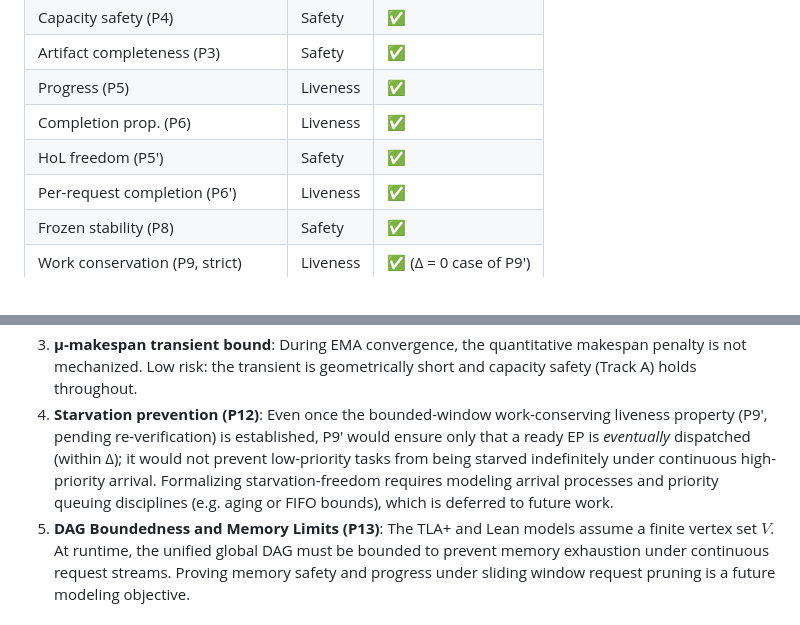
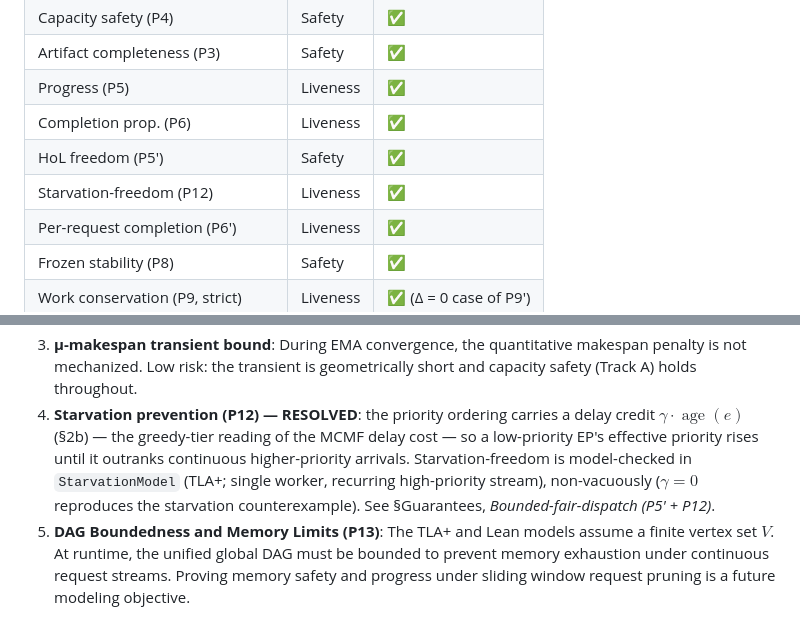
Before and after one commit to axiosoph/axios, a Markdown page: docs/adr/0004-learning-augmented-scheduling.md, 2 parts joined by grey strips. Drawn GitHub-style.

```diff
--- a/docs/adr/0004-learning-augmented-scheduling.md
+++ b/docs/adr/0004-learning-augmented-scheduling.md
@@ -1900,6 +1912,7 @@ independent) using TLC with weak fairness.
 | Progress (P5)                | Liveness | ✅     |
 | Completion prop. (P6)        | Liveness | ✅     |
 | HoL freedom (P5')            | Safety   | ✅     |
+| Starvation-freedom (P12)     | Liveness | ✅     |
 | Per-request completion (P6') | Liveness | ✅     |
 | Frozen stability (P8)        | Safety   | ✅     |
 | Work conservation (P9, strict) | Liveness | ✅ (Δ = 0 case of P9') |
@@ -1990,7 +2003,7 @@ See `docs/models/lean/` for proof sources.
    the quantitative makespan penalty is not mechanized.
    Low risk: the transient is geometrically short and
    capacity safety (Track A) holds throughout.
-4. **Starvation prevention (P12)**: Even once the bounded-window work-conserving liveness property (P9', pending re-verification) is established, P9' would ensure only that a ready EP is *eventually* dispatched (within Δ); it would not prevent low-priority tasks from being starved indefinitely under continuous high-priority arrival. Formalizing starvation-freedom requires modeling arrival processes and priority queuing disciplines (e.g. aging or FIFO bounds), which is deferred to future work.
+4. **Starvation prevention (P12) — RESOLVED**: the priority ordering carries a delay credit $\gamma \cdot \operatorname{age}(e)$ (§2b) — the greedy-tier reading of the MCMF delay cost — so a low-priority EP's effective priority rises until it outranks continuous higher-priority arrivals. Starvation-freedom is model-checked in `StarvationModel` (TLA+; single worker, recurring high-priority stream), non-vacuously ($\gamma = 0$ reproduces the starvation counterexample). See §Guarantees, *Bounded-fair-dispatch (P5' + P12)*.
 5. **DAG Boundedness and Memory Limits (P13)**: The TLA+ and Lean models assume a finite vertex set $V$. At runtime, the unified global DAG must be bounded to prevent memory exhaustion under continuous request streams. Proving memory safety and progress under sliding window request pruning is a future modeling objective.
 
 ## Future Work: Federated Scale via Min-Cost Max-Flow (MCMF)
```
Also changed, not shown: other parts of docs/adr/0004-learning-augmented-scheduling.md (+28 -16 lines), 1 other file.
